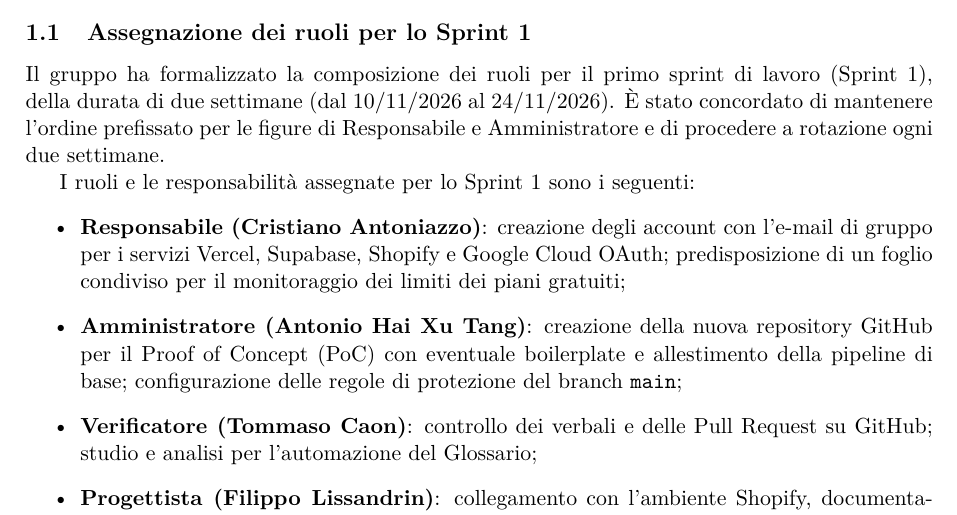
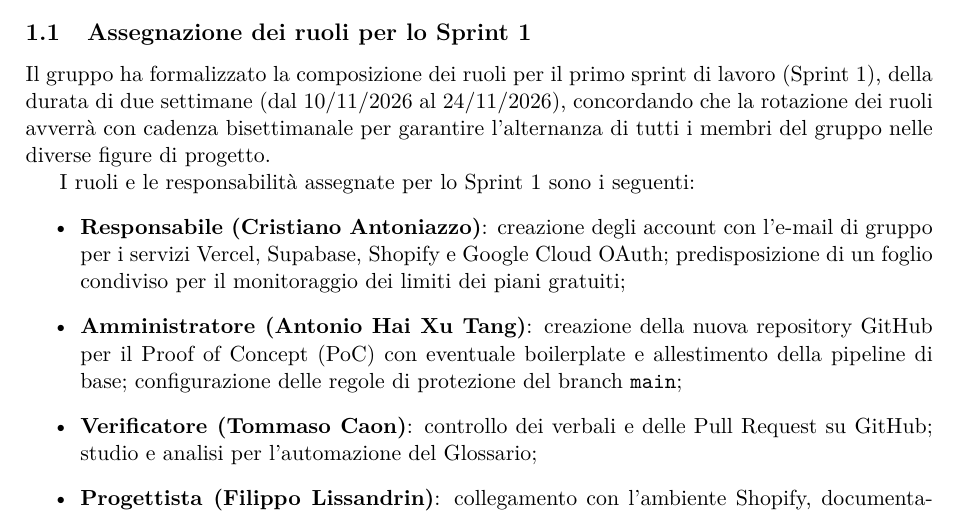
Before and after one commit to GitHappens-Team/documents, a LaTeX document (verbali/interni/2026-11-10/main.tex, which reads verbali/interni/2026-11-10/capitoli/04_attivita.tex): part of page 5 of 8, cut so that both start at the same text. Compiled offline with pdfLaTeX.

Commit message:
docs: perfezionamento descrizione rotazione ruoli e verificatore (SWE-92)

```diff
--- a/verbali/interni/2026-11-10/capitoli/04_attivita.tex
+++ b/verbali/interni/2026-11-10/capitoli/04_attivita.tex
@@ -4,7 +4,7 @@
 \section{Ordine del giorno}
 
 \subsection{Assegnazione dei ruoli per lo Sprint 1}
-Il gruppo ha formalizzato la composizione dei ruoli per il primo sprint di lavoro (Sprint 1), della durata di due settimane (dal 10/11/2026 al 24/11/2026). È stato concordato di mantenere l'ordine prefissato per le figure di Responsabile e Amministratore e di procedere a rotazione ogni due settimane.
+Il gruppo ha formalizzato la composizione dei ruoli per il primo sprint di lavoro (Sprint 1), della durata di due settimane (dal 10/11/2026 al 24/11/2026), concordando che la rotazione dei ruoli avverrà con cadenza bisettimanale per garantire l'alternanza di tutti i membri del gruppo nelle diverse figure di progetto.
 
 I ruoli e le responsabilità assegnate per lo Sprint 1 sono i seguenti:
 \begin{itemize}
```
Also changed, not shown: verbali/interni/2026-11-10/capitoli/02_modifiche.tex (+1 -1 lines).
